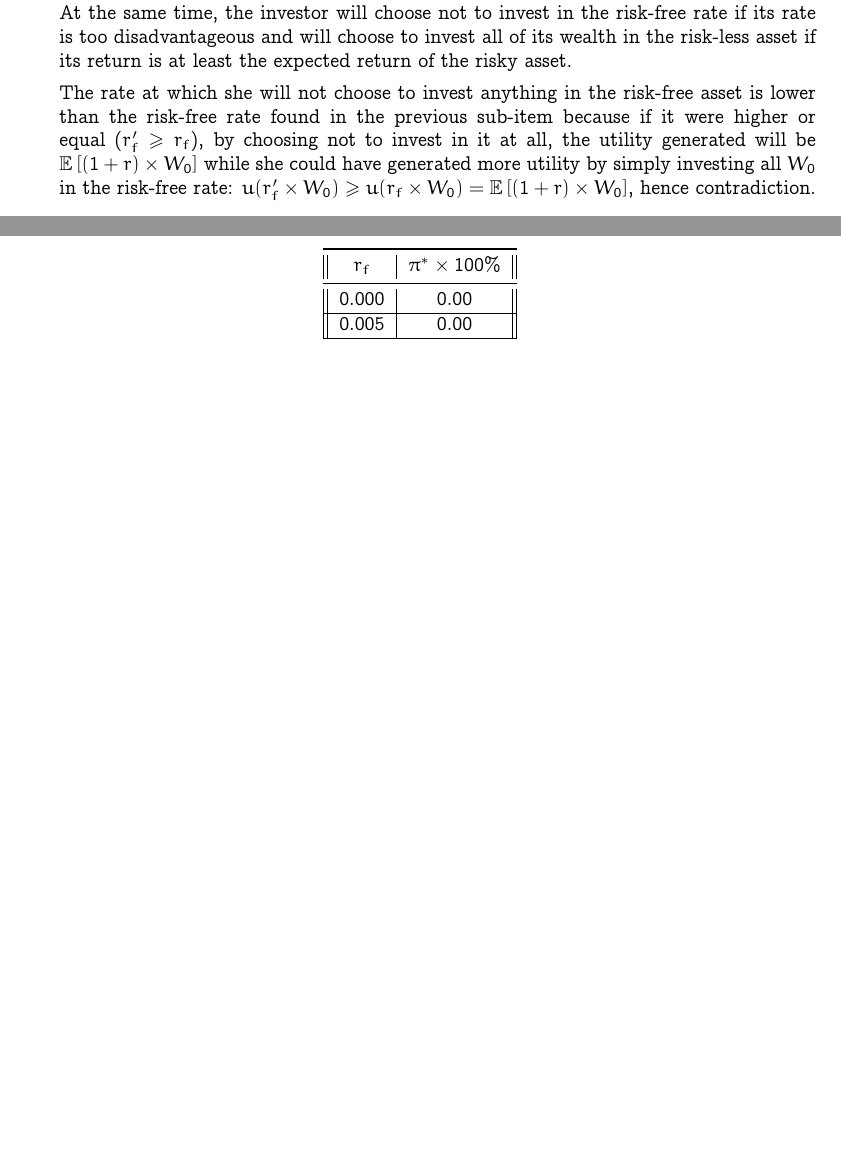
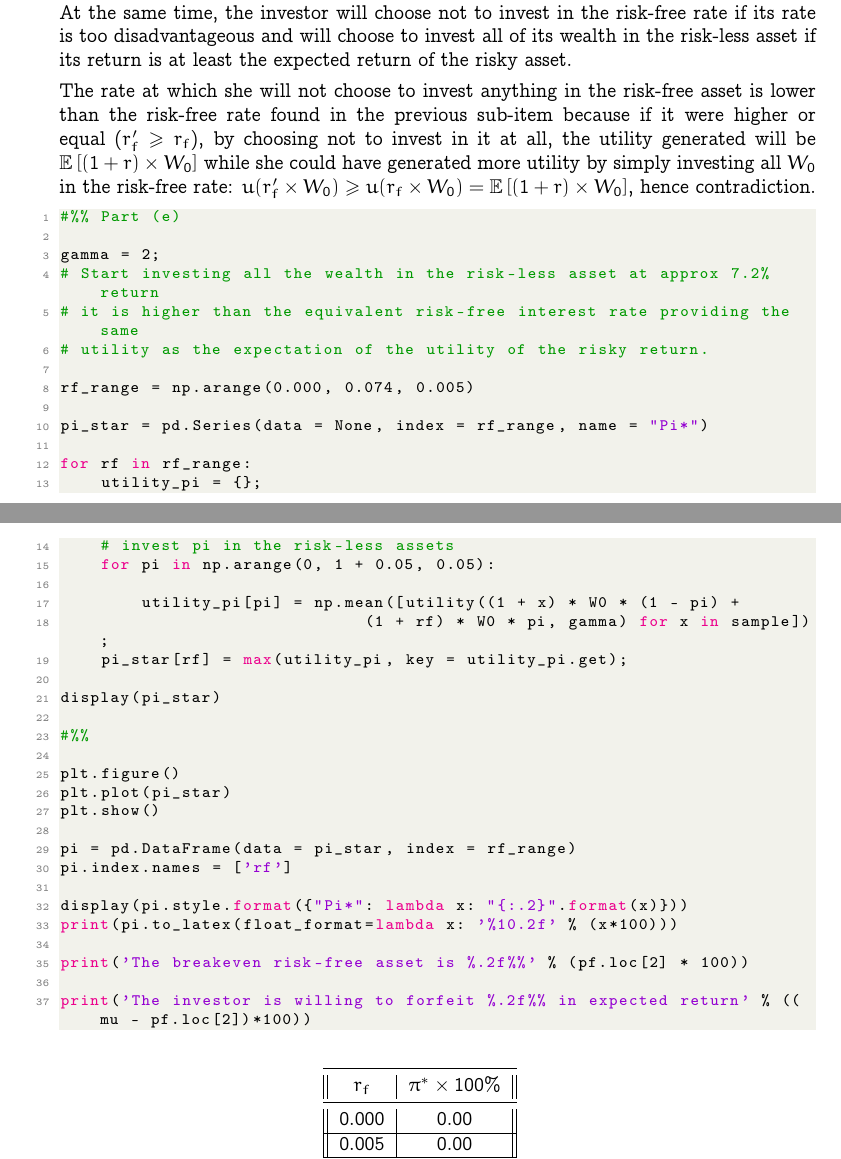
Before and after one commit to dan98/MFEinvestments, a LaTeX problem sheet (hw2/solution.tex): two parts of pages 5 and 6 of 6, joined at a grey line, cut so that both start at the same text, the shorter picture padded with empty space. Compiled offline with pdfLaTeX.

Commit message:
Exercise 2 change

```diff
--- a/hw2/solution.tex
+++ b/hw2/solution.tex
@@ -348,6 +348,48 @@ print('The investor is willing to forgo %.2f%% in expected return' % ((mu - pf.l
       $u(r'_f \times W_0) \geq u(r_f \times W_0) = \Ebb\left[ (1 + r) \times W_0
       \right]$, hence contradiction.
 
+\begin{lstlisting}
+#%% Part (e)
+
+gamma = 2;
+# Start investing all the wealth in the risk-less asset at approx 7.2% return
+# it is higher than the equivalent risk-free interest rate providing the same
+# utility as the expectation of the utility of the risky return.
+
+rf_range = np.arange(0.000, 0.074, 0.005)
+
+pi_star = pd.Series(data = None, index = rf_range, name = "Pi*")
+
+for rf in rf_range:
+    utility_pi = {};
+    # invest pi in the risk-less assets
+    for pi in np.arange(0, 1 + 0.05, 0.05):
+
+        utility_pi[pi] = np.mean([utility((1 + x) * W0 * (1 - pi) +
+                              (1 + rf) * W0 * pi, gamma) for x in sample]);
+    pi_star[rf] = max(utility_pi, key = utility_pi.get);
+
+display(pi_star)
+
+#%%
+
+plt.figure()
+plt.plot(pi_star)
+plt.show()
+
+pi = pd.DataFrame(data = pi_star, index = rf_range)
+pi.index.names = ['rf']
+
+display(pi.style.format({"Pi*": lambda x: "{:.2}".format(x)}))
+print(pi.to_latex(float_format=lambda x: '%10.2f' % (x*100)))
+
+print('The breakeven risk-free asset is %.2f%%' % (pf.loc[2] * 100))
+
+print('The investor is willing to forfeit %.2f%% in expected return' % ((mu - pf.loc[2])*100))
+
+
+\end{lstlisting}
+
 
       \begin{figure}[H]
         \centering
```
Also changed, not shown: hw2/solution.pdf, 3 other files.
